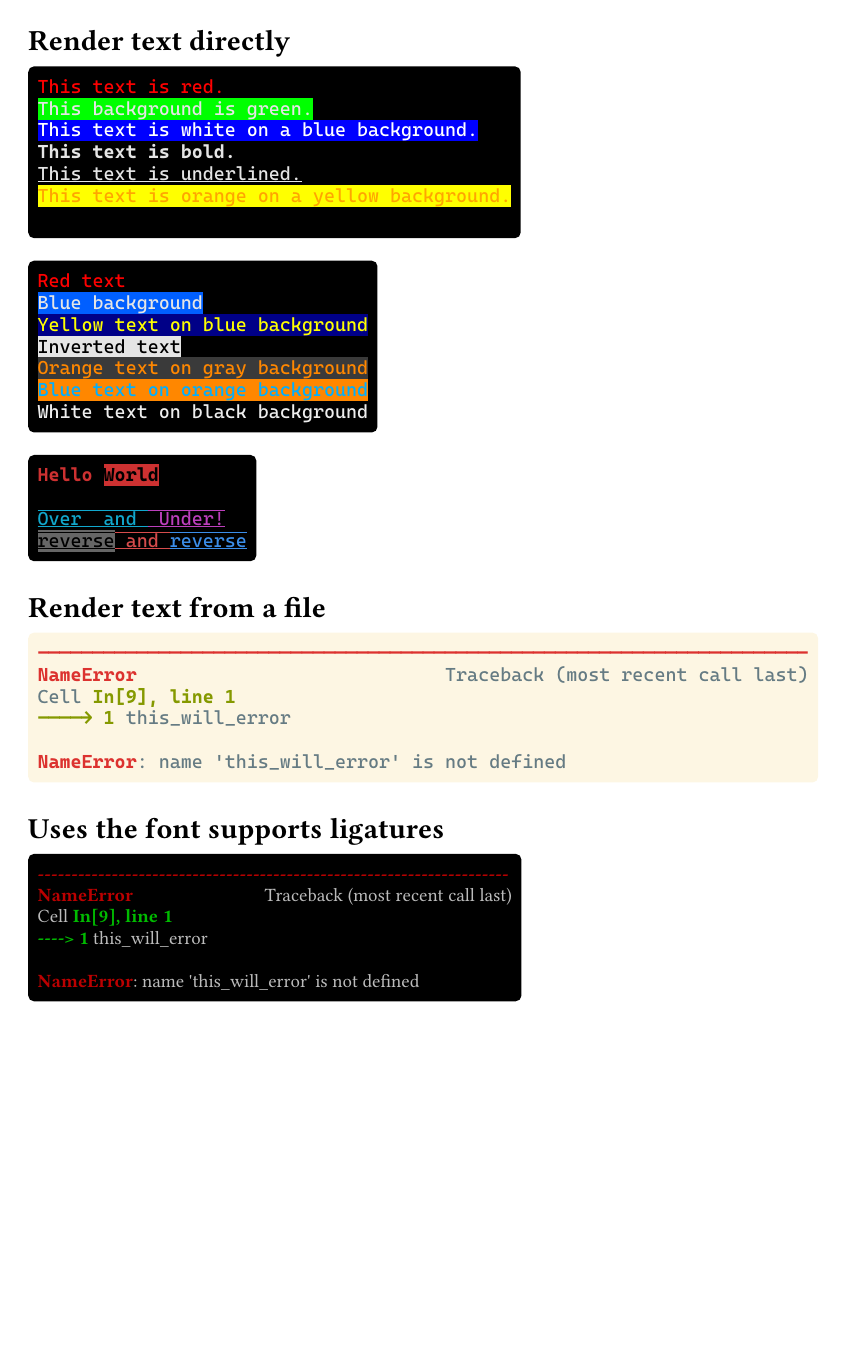
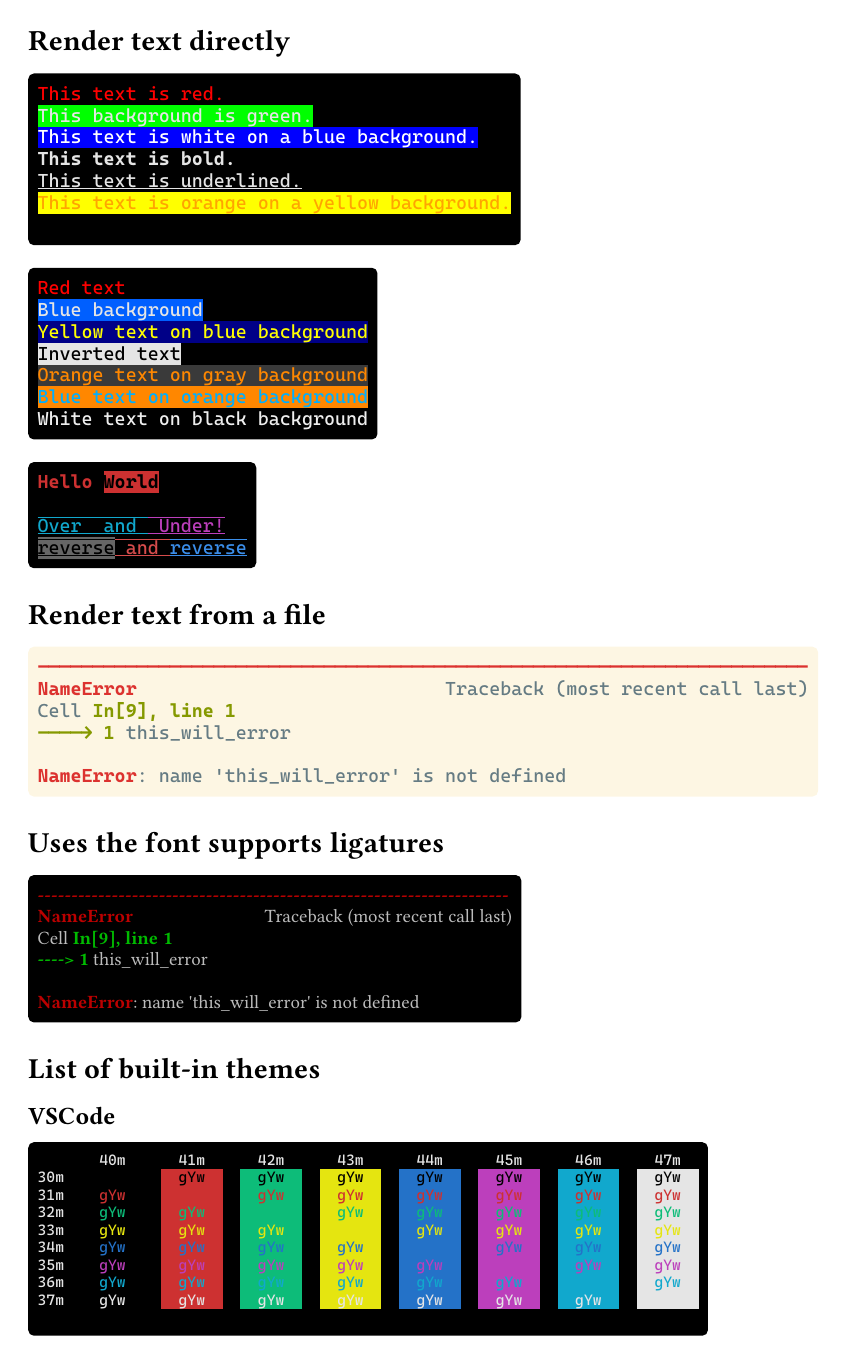
Before and after one commit to 8LWXpg/typst-ansi-render, a Typst document (demo.typ): page 1 of 7 before the commit and page 1 of 5 after it. Compiled offline with Typst 0.15; a missing font is replaced by an installed copy or a similar font.

Commit message:
wait for release

```diff
--- a/demo.typ
+++ b/demo.typ
@@ -9,6 +9,8 @@
 \u{1b}[4mThis text is underlined.\u{1b}[0m
 \u{1b}[38;2;255;165;0m\u{1b}[48;2;255;255;0mThis text is orange on a yellow background.\u{1b}[0m
 ",
+inset: 5pt,
+radius: 3pt,
 theme: terminal-themes.vscode
 )
 
@@ -20,6 +22,8 @@ theme: terminal-themes.vscode
 \u{1b}[38;5;208;48;5;237mOrange text on gray background\u{1b}[0m
 \u{1b}[38;5;39;48;5;208mBlue text on orange background\u{1b}[0m
 \u{1b}[38;5;255;48;5;0mWhite text on black background\u{1b}[0m",
+inset: 5pt,
+radius: 3pt,
 theme: terminal-themes.vscode
 )
 
@@ -28,35 +32,37 @@ theme: terminal-themes.vscode
 
 \u{1b}[53;4;36mOver  and \u{1b}[35m Under!
 \u{1b}[7;90mreverse\u{1b}[101m and \u{1b}[94;27mreverse",
+inset: 5pt,
+radius: 3pt,
 theme: terminal-themes.vscode
 )
 
 = Render text from a file
-#ansi-render(read("test.txt"))
+#ansi-render(read("test.txt"), inset: 5pt, radius: 3pt)
 
 = Uses the font supports ligatures
-#ansi-render(read("test.txt"), font: "CaskaydiaCove Nerd Font Mono", theme: terminal-themes.putty)
+#ansi-render(read("test.txt"), font: "CaskaydiaCove Nerd Font Mono", inset: 5pt, radius: 3pt, theme: terminal-themes.putty)
 
 = List of built-in themes
 == VSCode
-#ansi-render(read("color.txt"), size: 10pt, theme: terminal-themes.vscode)
+#ansi-render(read("color.txt"), size: 8pt, inset: 5pt, radius: 3pt, theme: terminal-themes.vscode)
 == Putty
-#ansi-render(read("color.txt"), size: 10pt, theme: terminal-themes.putty)
+#ansi-render(read("color.txt"), size: 8pt, inset: 5pt, radius: 3pt, theme: terminal-themes.putty)
 == Campbell
-#ansi-render(read("color.txt"), size: 10pt, theme: terminal-themes.campbell)
+#ansi-render(read("color.txt"), size: 8pt, inset: 5pt, radius: 3pt, theme: terminal-themes.campbell)
 == Campbell Powershell
-#ansi-render(read("color.txt"), size: 10pt, theme: terminal-themes.campbell-powershell)
+#ansi-render(read("color.txt"), size: 8pt, inset: 5pt, radius: 3pt, theme: terminal-themes.campbell-powershell)
 == Vintage
-#ansi-render(read("color.txt"), size: 10pt, theme: terminal-themes.vintage)
+#ansi-render(read("color.txt"), size: 8pt, inset: 5pt, radius: 3pt, theme: terminal-themes.vintage)
 == One Half Dark
-#ansi-render(read("color.txt"), size: 10pt, theme: terminal-themes.one-half-dark)
+#ansi-render(read("color.txt"), size: 8pt, inset: 5pt, radius: 3pt, theme: terminal-themes.one-half-dark)
 == One Half Light
-#ansi-render(read("color.txt"), size: 10pt, theme: terminal-themes.one-half-light)
+#ansi-render(read("color.txt"), size: 8pt, inset: 5pt, radius: 3pt, theme: terminal-themes.one-half-light)
 == Solarized Dark
-#ansi-render(read("color.txt"), size: 10pt, theme: terminal-themes.solarized-dark)
+#ansi-render(read("color.txt"), size: 8pt, inset: 5pt, radius: 3pt, theme: terminal-themes.solarized-dark)
 == Solarized Light
-#ansi-render(read("color.txt"), size: 10pt, theme: terminal-themes.solarized-light)
+#ansi-render(read("color.txt"), size: 8pt, inset: 5pt, radius: 3pt, theme: terminal-themes.solarized-light)
 == Tango Dark
-#ansi-render(read("color.txt"), size: 10pt, theme: terminal-themes.tango-dark)
+#ansi-render(read("color.txt"), size: 8pt, inset: 5pt, radius: 3pt, theme: terminal-themes.tango-dark)
 == Tango Light
-#ansi-render(read("color.txt"), size: 10pt, theme: terminal-themes.tango-light)
+#ansi-render(read("color.txt"), size: 8pt, inset: 5pt, radius: 3pt, theme: terminal-themes.tango-light)
```
Also changed, not shown: ansi-render.typ (+29 -2 lines), typst.toml (+1 -1 lines), CHANGELOG.md, README.md, demo.pdf.
